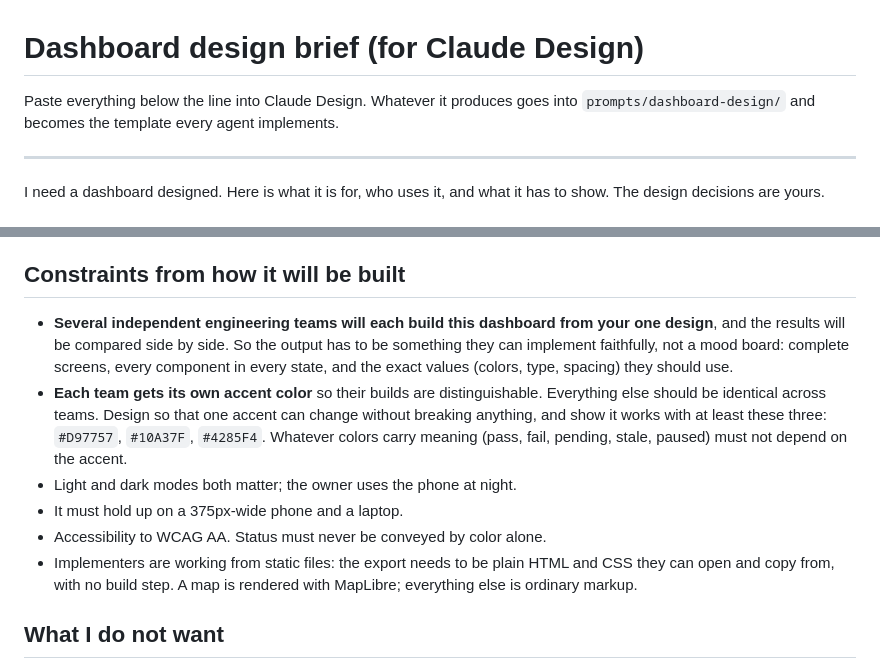
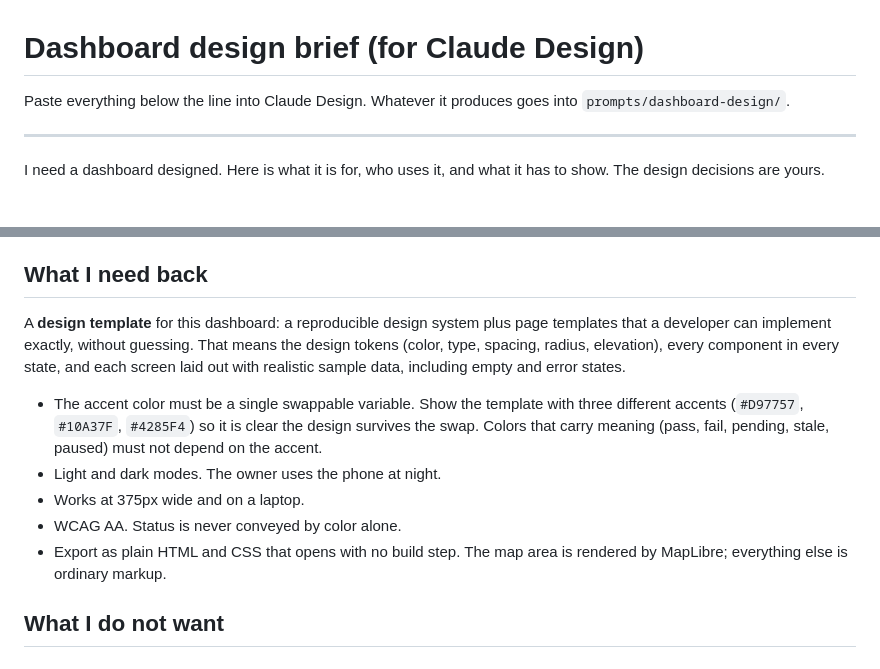
Before and after one commit to ryanflash66/dealersource, a Markdown page: prompts/dashboard-design-brief.md, 2 parts joined by grey strips. GitHub-like rendering.

Commit message:
Design brief: ask for a design template, drop implementation-team context
Co-Authored-By: Claude Fable 5.1 <noreply@anthropic.com>

```diff
--- a/prompts/dashboard-design-brief.md
+++ b/prompts/dashboard-design-brief.md
@@ -1,8 +1,7 @@
 # Dashboard design brief (for Claude Design)
 
 Paste everything below the line into Claude Design. Whatever it produces
-goes into `prompts/dashboard-design/` and becomes the template every agent
-implements.
+goes into `prompts/dashboard-design/`.
 
 ---
 
@@ -86,25 +85,23 @@ coordinates for a map exist for each site.
 - The empty and error states of each of those, and how it all reads on a
   phone.
 
-## Constraints from how it will be built
+## What I need back
 
-- **Several independent engineering teams will each build this dashboard
-  from your one design**, and the results will be compared side by side. So
-  the output has to be something they can implement faithfully, not a
-  mood board: complete screens, every component in every state, and the
-  exact values (colors, type, spacing) they should use.
-- **Each team gets its own accent color** so their builds are
-  distinguishable. Everything else should be identical across teams. Design
-  so that one accent can change without breaking anything, and show it works
-  with at least these three: `#D97757`, `#10A37F`, `#4285F4`. Whatever colors
-  carry meaning (pass, fail, pending, stale, paused) must not depend on the
-  accent.
-- Light and dark modes both matter; the owner uses the phone at night.
-- It must hold up on a 375px-wide phone and a laptop.
-- Accessibility to WCAG AA. Status must never be conveyed by color alone.
-- Implementers are working from static files: the export needs to be
-  plain HTML and CSS they can open and copy from, with no build step.
-  A map is rendered with MapLibre; everything else is ordinary markup.
+A **design template** for this dashboard: a reproducible design system plus
+page templates that a developer can implement exactly, without guessing.
+That means the design tokens (color, type, spacing, radius, elevation), every
+component in every state, and each screen laid out with realistic sample
+data, including empty and error states.
+
+- The accent color must be a single swappable variable. Show the template
+  with three different accents (`#D97757`, `#10A37F`, `#4285F4`) so it is
+  clear the design survives the swap. Colors that carry meaning (pass, fail,
+  pending, stale, paused) must not depend on the accent.
+- Light and dark modes. The owner uses the phone at night.
+- Works at 375px wide and on a laptop.
+- WCAG AA. Status is never conveyed by color alone.
+- Export as plain HTML and CSS that opens with no build step. The map area is
+  rendered by MapLibre; everything else is ordinary markup.
 
 ## What I do not want
 
```
